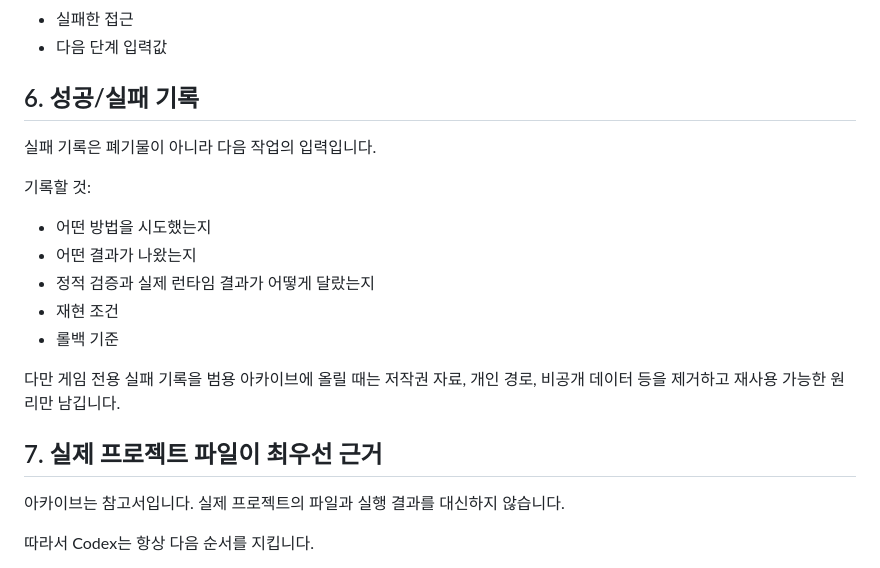
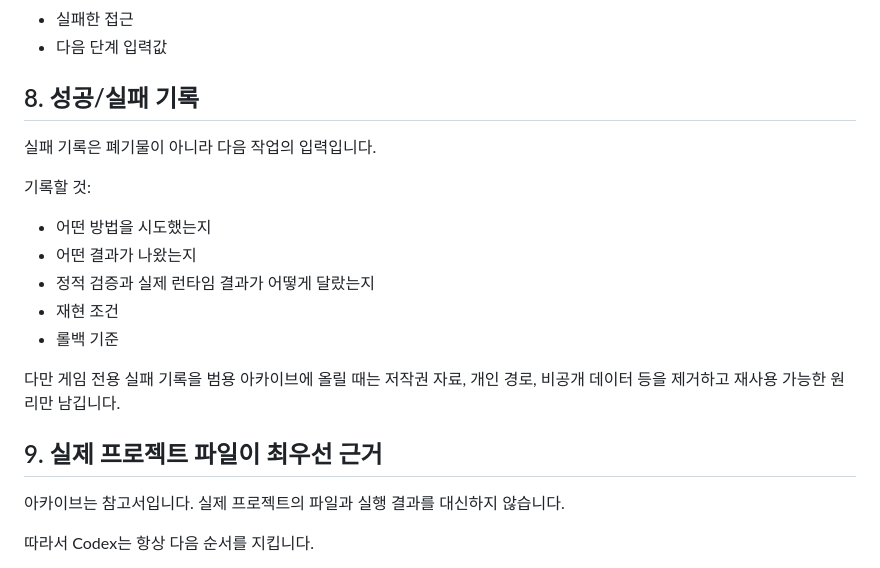
Before and after one commit to Dollars-Archive/Dollars-Archive-kr-localization-archive, a Markdown page: workflow/PROJECT-OPERATING-MODEL.md, the part around one of its changes. Drawn GitHub-style.

```diff
--- a/workflow/PROJECT-OPERATING-MODEL.md
+++ b/workflow/PROJECT-OPERATING-MODEL.md
@@ -102,7 +183,7 @@ Codex가 대량 대사 번역을 대신 수행하는 것을 기본 흐름으로
 - 실패한 접근
 - 다음 단계 입력값
 
-## 6. 성공/실패 기록
+## 8. 성공/실패 기록
 
 실패 기록은 폐기물이 아니라 다음 작업의 입력입니다.
 
@@ -116,7 +197,7 @@ Codex가 대량 대사 번역을 대신 수행하는 것을 기본 흐름으로
 
 다만 게임 전용 실패 기록을 범용 아카이브에 올릴 때는 저작권 자료, 개인 경로, 비공개 데이터 등을 제거하고 재사용 가능한 원리만 남깁니다.
 
-## 7. 실제 프로젝트 파일이 최우선 근거
+## 9. 실제 프로젝트 파일이 최우선 근거
 
 아카이브는 참고서입니다. 실제 프로젝트의 파일과 실행 결과를 대신하지 않습니다.
 
```
Also changed, not shown: other parts of workflow/PROJECT-OPERATING-MODEL.md (+87 -6 lines).
